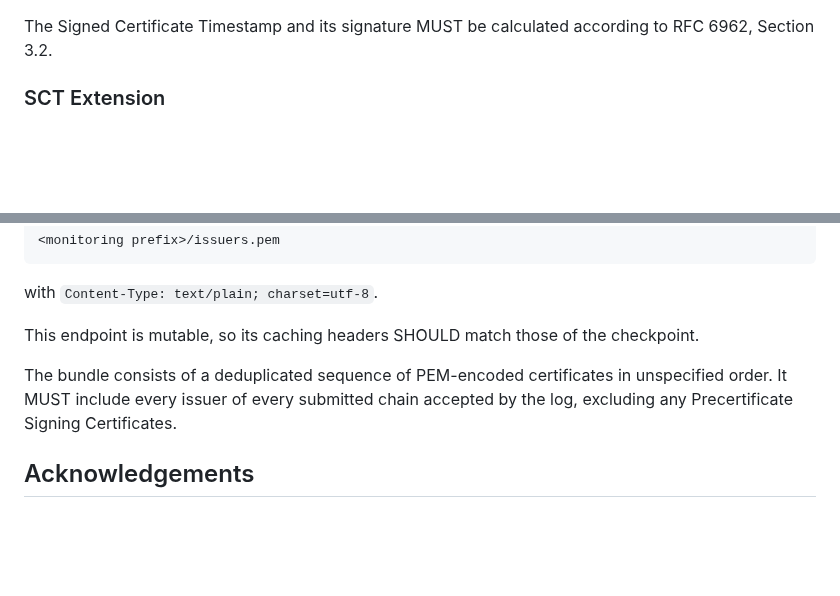
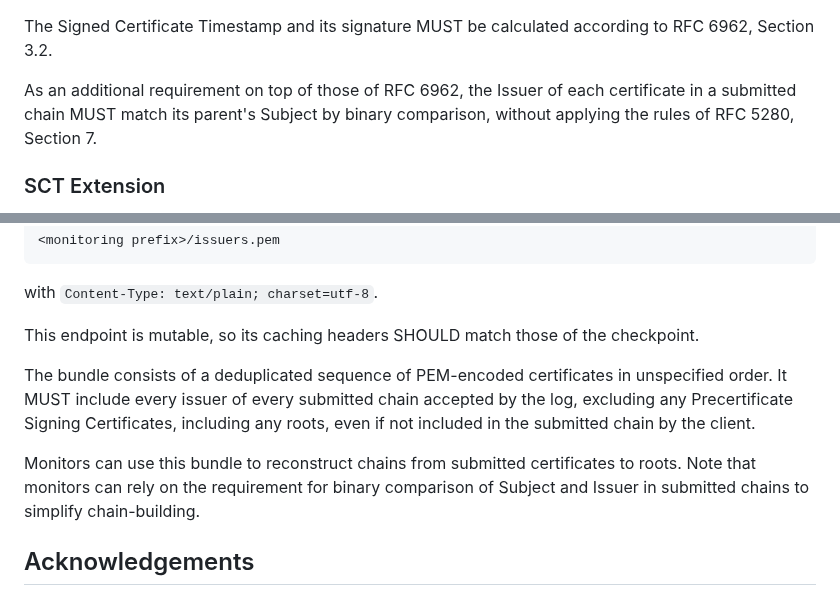
Before and after one commit to C2SP/C2SP, a Markdown page: sunlight.md, 2 parts joined by grey strips. Rendered like a GitHub page; blank space fills up the shorter version.

Commit message:
sunlight: require binary comparison in chain building
See https://groups.google.com/a/chromium.org/d/msgid/ct-policy/c1734f89-d5fa-4342-8542-04c5cbf5bfb3%40app.fastmail.com.

```diff
--- a/sunlight.md
+++ b/sunlight.md
@@ -80,6 +80,10 @@ In particular, a Sunlight log MUST implement:
 
 The Signed Certificate Timestamp and its signature MUST be calculated according
 to RFC 6962, Section 3.2.
+
+As an additional requirement on top of those of RFC 6962, the Issuer of each
+certificate in a submitted chain MUST match its parent's Subject by binary
+comparison, without applying the rules of RFC 5280, Section 7.
 
 ### SCT Extension
 
@@ -302,7 +306,12 @@ the checkpoint.
 
 The bundle consists of a deduplicated sequence of PEM-encoded certificates in
 unspecified order. It MUST include every issuer of every submitted chain
-accepted by the log, excluding any Precertificate Signing Certificates.
+accepted by the log, excluding any Precertificate Signing Certificates,
+including any roots, even if not included in the submitted chain by the client.
+
+Monitors can use this bundle to reconstruct chains from submitted certificates
+to roots. Note that monitors can rely on the requirement for binary comparison
+of Subject and Issuer in submitted chains to simplify chain-building.
 
 ## Acknowledgements
 
```
